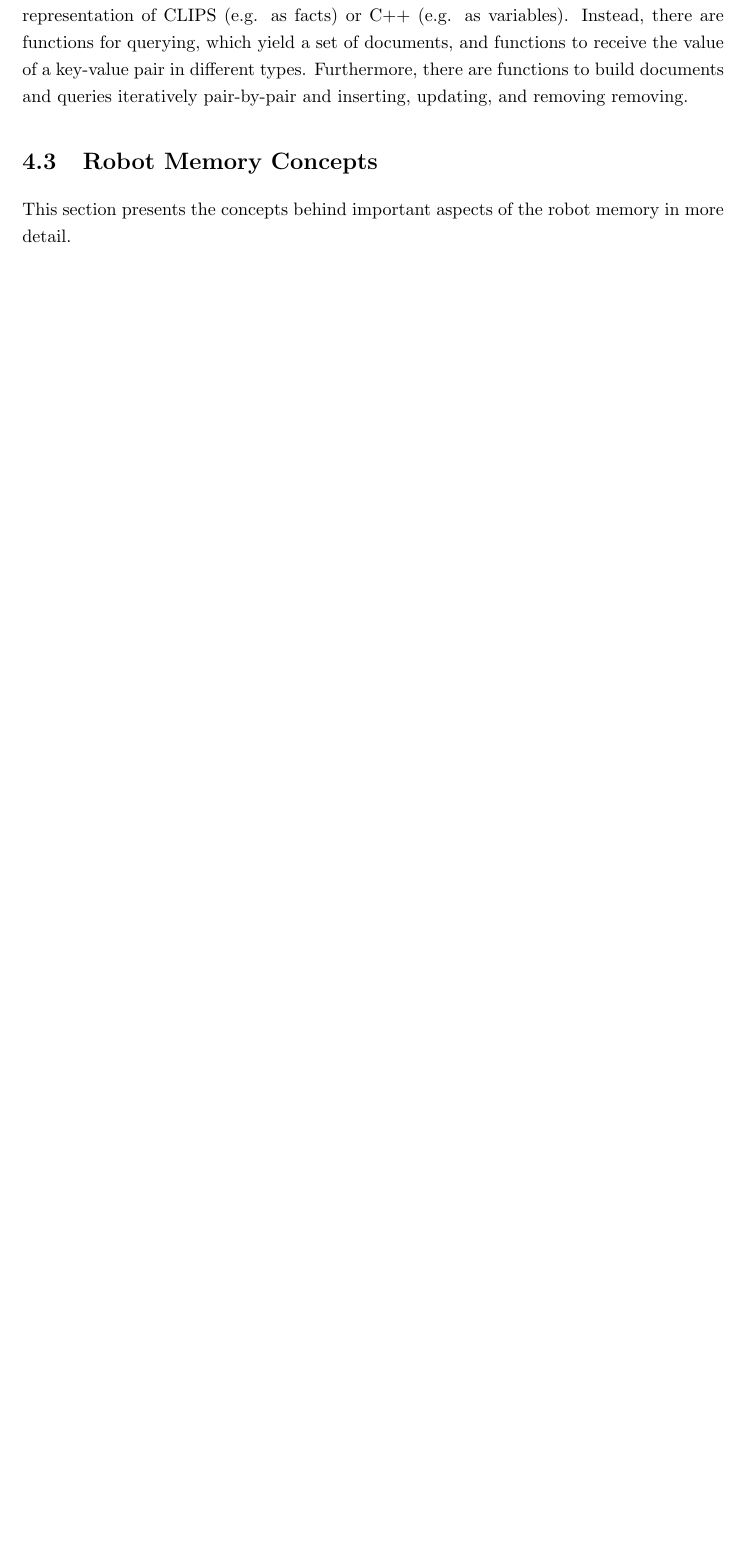
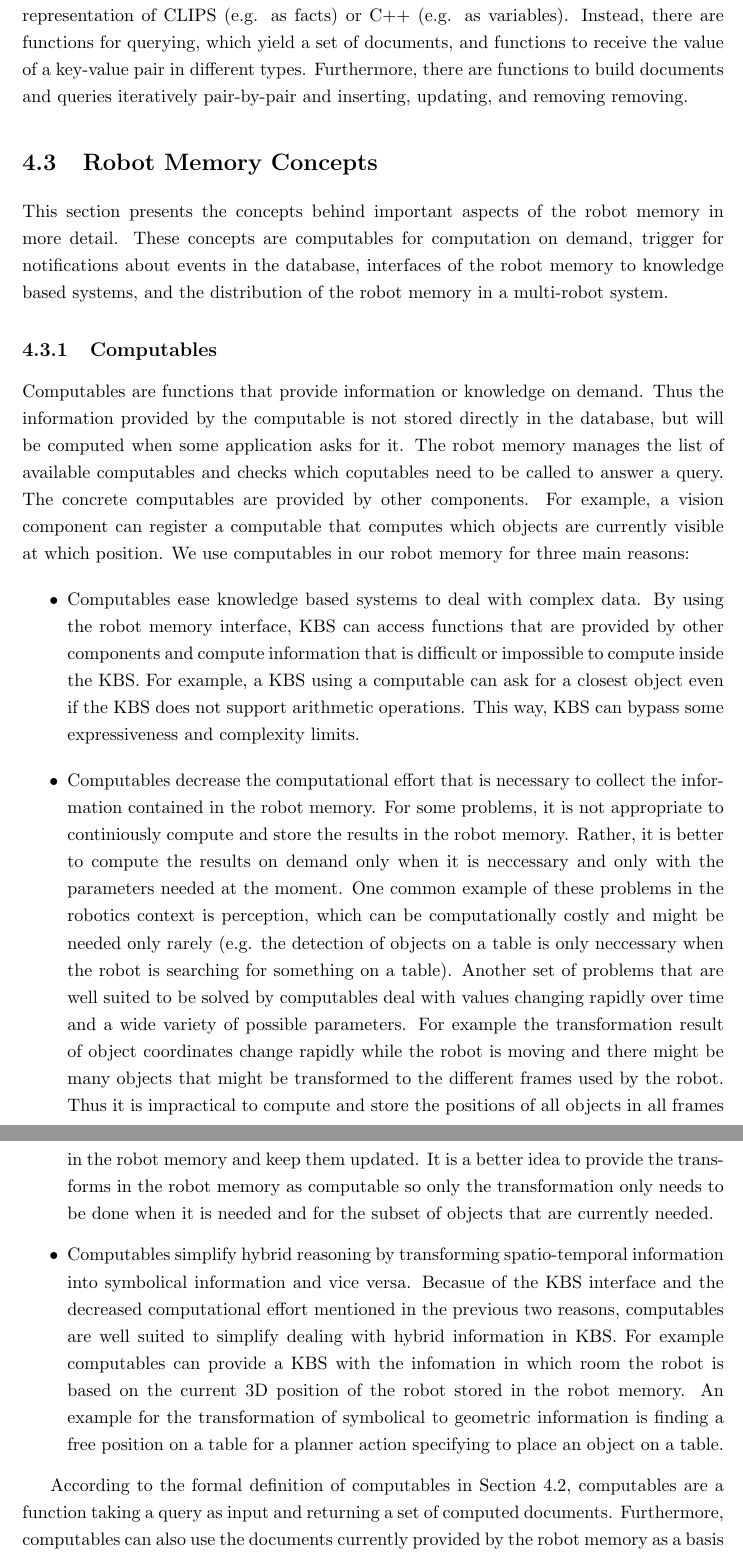
Before and after one commit to zwilling/masterthesis-proposal-robot-memory, a LaTeX thesis (thesis/thesis.tex, which reads thesis/approach.tex): part of page 39 of 62 before the commit and two parts of pages 39 and 40 of 64 after it, the two joined at a grey line, cut so that both start at the same text, the shorter picture padded with empty space. Compiled offline with pdfLaTeX.

Commit message:
approach: computables

```diff
--- a/thesis/approach.tex
+++ b/thesis/approach.tex
@@ -300,5 +300,67 @@ updating, and removing removing.
 \section{Robot Memory Concepts}
 \label{sec:concepts}
 This section presents the concepts behind important aspects of the
-robot memory in more detail.
+robot memory in more detail. These concepts are computables for
+computation on demand, trigger for notifications about events in the
+database, interfaces of the robot memory to knowledge based systems,
+and the distribution of the robot memory in a multi-robot system.
 
+\subsection{Computables}
+\label{sec:computables}
+Computables are functions that provide information or knowledge on
+demand. Thus the information provided by the computable is not stored
+directly in the database, but will be computed when some application
+asks for it. The robot memory manages the list of available
+computables and checks which coputables need to be called to answer a
+query. The concrete computables are provided by other components. For
+example, a vision component can register a computable that computes
+which objects are currently visible at which position. We use
+computables in our robot memory for three main reasons:
+\begin{itemize}
+\item Computables ease knowledge based systems to deal with
+  complex data. By using the robot memory interface, KBS can access
+  functions that are provided by other components and compute
+  information that is difficult or impossible to compute inside the
+  KBS. For example, a KBS using a computable can ask for a closest
+  object even if the KBS does not support arithmetic operations. This
+  way, KBS can bypass some expressiveness and complexity limits.
+
+\item Computables decrease the computational effort that is necessary
+  to collect the information contained in the robot memory. For some
+  problems, it is not appropriate to continiously compute and store
+  the results in the robot memory. Rather, it is better to compute the
+  results on demand only when it is neccessary and only with the
+  parameters needed at the moment. One common example of these
+  problems in the robotics context is perception, which can be
+  computationally costly and might be needed only rarely (e.g. the
+  detection of objects on a table is only neccessary when the robot is
+  searching for something on a table). Another set of problems that
+  are well suited to be solved by computables deal with values
+  changing rapidly over time and a wide variety of possible
+  parameters. For example the transformation result of object
+  coordinates change rapidly while the robot is moving and there might
+  be many objects that might be transformed to the different frames
+  used by the robot. Thus it is impractical to compute and store the
+  positions of all objects in all frames in the robot memory and keep
+  them updated. It is a better idea to provide the transforms in the
+  robot memory as computable so only the transformation only needs to
+  be done when it is needed and for the subset of objects that are
+  currently needed.
+
+\item Computables simplify hybrid reasoning by transforming
+  spatio-temporal information into symbolical information and vice
+  versa. Becasue of the KBS interface and the decreased computational
+  effort mentioned in the previous two reasons, computables are well
+  suited to simplify dealing with hybrid information in KBS. For
+  example computables can provide a KBS with the infomation in which
+  room the robot is based on the current 3D position of the robot
+  stored in the robot memory. An example for the transformation of
+  symbolical to geometric information is finding a free position on a
+  table for a planner action specifying to place an object on a table.
+\end{itemize}
+
+According to the formal definition of computables in
+\refsec{sec:formalism}, computables are a function taking a query as
+input and returning a set of computed documents. Furthermore,
+computables can also use the documents currently provided by the robot
+memory as a basis for the computation (e.g. to transform the
```
Also changed, not shown: thesis/implementation.tex (+6 -1 lines), thesis/approach.tex (16 more changed lines).
